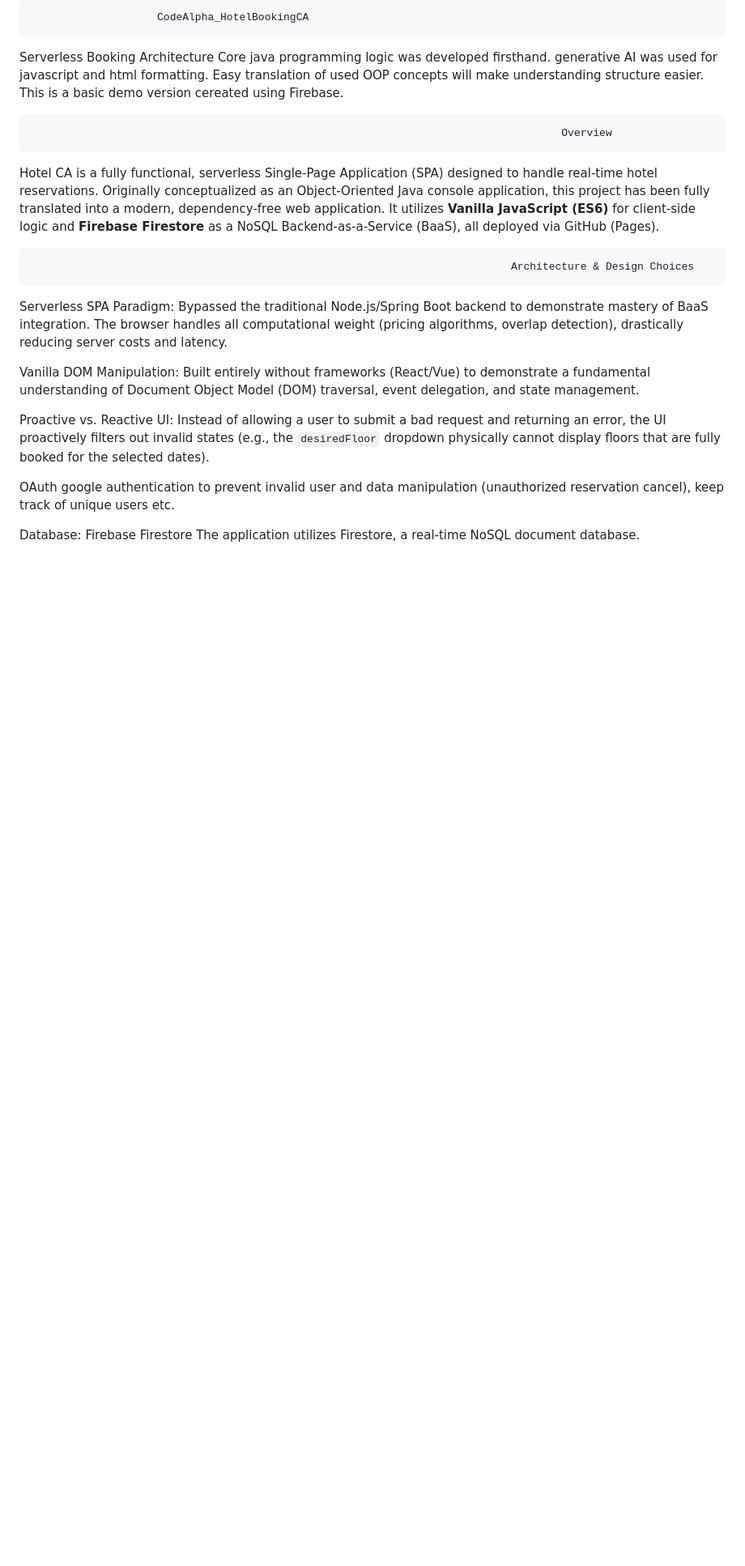
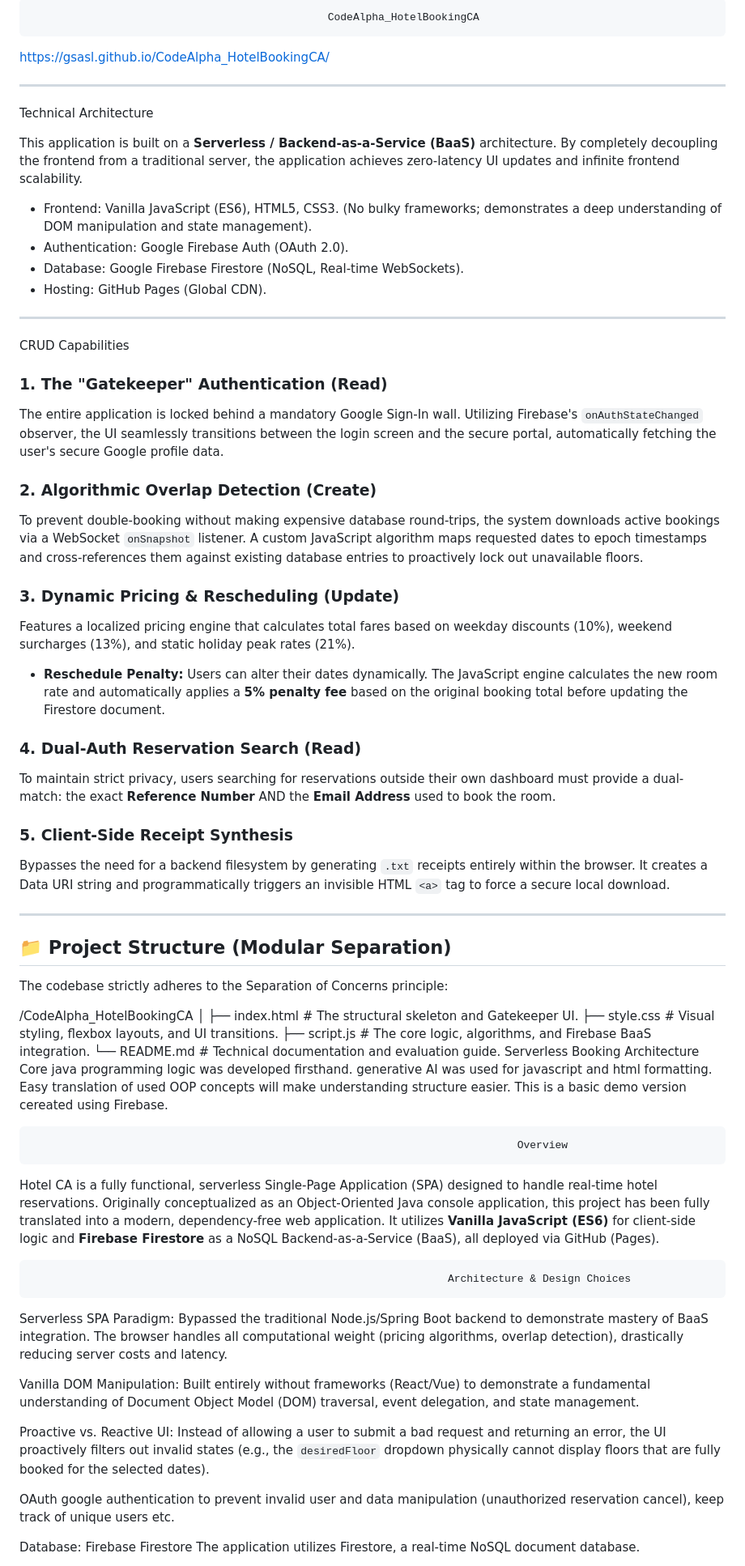
Before and after one commit to Gsasl/CodeAlpha_HotelBookingCA, a Markdown page: README.md, the part around the change. Shown at 81% size. GitHub-like rendering; blank space fills up the shorter version.

```diff
--- a/README.md
+++ b/README.md
@@ -1,15 +1,63 @@
-                        CodeAlpha_HotelBookingCA
+                                                   CodeAlpha_HotelBookingCA
+
+
+https://gsasl.github.io/CodeAlpha_HotelBookingCA/
+
+---
+
+Technical Architecture
+
+This application is built on a **Serverless / Backend-as-a-Service (BaaS)** architecture. By completely decoupling the frontend from a traditional server, the application achieves zero-latency UI updates and infinite frontend scalability.
+
+* Frontend: Vanilla JavaScript (ES6), HTML5, CSS3. (No bulky frameworks; demonstrates a deep understanding of DOM manipulation and state management).
+* Authentication: Google Firebase Auth (OAuth 2.0).
+* Database: Google Firebase Firestore (NoSQL, Real-time WebSockets).
+* Hosting: GitHub Pages (Global CDN).
+
+---
+
+CRUD Capabilities
+
+### 1. The "Gatekeeper" Authentication (Read)
+The entire application is locked behind a mandatory Google Sign-In wall. Utilizing Firebase's `onAuthStateChanged` observer, the UI seamlessly transitions between the login screen and the secure portal, automatically fetching the user's secure Google profile data.
+
+### 2. Algorithmic Overlap Detection (Create)
+To prevent double-booking without making expensive database round-trips, the system downloads active bookings via a WebSocket `onSnapshot` listener. A custom JavaScript algorithm maps requested dates to epoch timestamps and cross-references them against existing database entries to proactively lock out unavailable floors.
+
+### 3. Dynamic Pricing & Rescheduling (Update)
+Features a localized pricing engine that calculates total fares based on weekday discounts (10%), weekend surcharges (13%), and static holiday peak rates (21%).
+* **Reschedule Penalty:** Users can alter their dates dynamically. The JavaScript engine calculates the new room rate and automatically applies a **5% penalty fee** based on the original booking total before updating the Firestore document.
+
+### 4. Dual-Auth Reservation Search (Read)
+To maintain strict privacy, users searching for reservations outside their own dashboard must provide a dual-match: the exact **Reference Number** AND the **Email Address** used to book the room.
+
+### 5. Client-Side Receipt Synthesis
+Bypasses the need for a backend filesystem by generating `.txt` receipts entirely within the browser. It creates a Data URI string and programmatically triggers an invisible HTML `<a>` tag to force a secure local download.
+
+---
+
+## 📁 Project Structure (Modular Separation)
+
+The codebase strictly adheres to the Separation of Concerns principle:
+
+
+/CodeAlpha_HotelBookingCA
+│
+├── index.html       # The structural skeleton and Gatekeeper UI.
+├── style.css        # Visual styling, flexbox layouts, and UI transitions.
+├── script.js        # The core logic, algorithms, and Firebase BaaS integration.
+└── README.md        # Technical documentation and evaluation guide.
 Serverless Booking Architecture
 Core java programming logic was developed firsthand. generative AI was used for javascript and html formatting. Easy translation of used OOP concepts will make understanding structure easier.
 This is a basic demo version cereated using Firebase.
 
 
-                                                                                        Overview
+                                                                                 Overview
 
 Hotel CA is a fully functional, serverless Single-Page Application (SPA) designed to handle real-time hotel reservations. Originally conceptualized as an Object-Oriented Java console application, this project has been fully translated into a modern, dependency-free web application. It utilizes **Vanilla JavaScript (ES6)** for client-side logic and **Firebase Firestore** as a NoSQL Backend-as-a-Service (BaaS), all deployed via GitHub (Pages).
 
 
-                                                                                Architecture & Design Choices
+                                                                      Architecture & Design Choices
 
 Serverless SPA Paradigm:
 Bypassed the traditional Node.js/Spring Boot backend to demonstrate mastery of BaaS integration. The browser handles all computational weight (pricing algorithms, overlap detection), drastically reducing server costs and latency.
```
